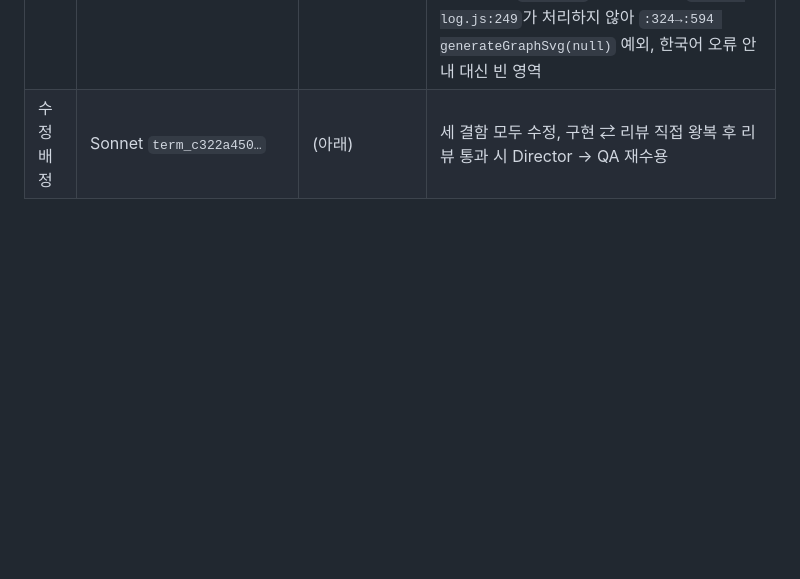
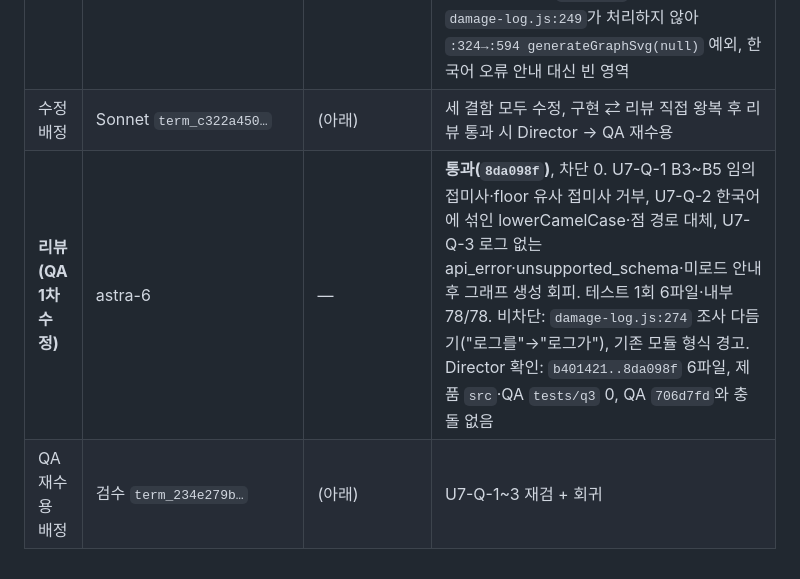
Before and after one commit to ejiie/Nikke-Simul, a Markdown page: docs/audit-labels-assignment-2026-10-01.ko.md, the part around the change. GitHub-like rendering; blank space fills up the shorter version.

Commit message:
docs: record U-FIX-7 fix review pass and request QA re-acceptance
Co-Authored-By: Claude Opus 5.5 <noreply@anthropic.com>

```diff
--- a/docs/audit-labels-assignment-2026-10-01.ko.md
+++ b/docs/audit-labels-assignment-2026-10-01.ko.md
@@ -55,3 +55,5 @@ Director 통지 후 구현 커밋이 확정된 상태의 UI worktree에서(파
 | **QA 1차** | 검수 | — | **전체 수용 차단(3결함)**. 검수 `706d7fd`(UI `b401421` ff), [QA 보고서](C:/Users/user/orca/workspaces/Nikke-Simul/검수/docs/audit-labels-qa.ko.md), 증거 색인 검수 `artifacts/single-deck-qa/ufix7-preparation/evidence-index.json`. 새 검사 1025 중 1020 통과. 정상 저장본의 F2-Q-6 표시 수정은 수용, 기존 F2 회귀 전부 통과(피해 19,462건 독립 산술, 팀 24,007,922,311). QA 커밋 제품 변경 0 |
 | QA 결함 | — | — | **U7-Q-1** `damage-log-adapter.js:398/401` B3~B5 operation을 접두사만 검사 — `multiply 1.25; qa_unknown_transform`을 "× 1.25 곱함", `multiply 1.25; floor_if_qa_condition`을 "곱한 뒤 내림"으로 단정(전체 문자열이 미등록이면 "저장된 연산 미확인"이어야 함). **U7-Q-2** `display-labels.js:76/112~114` → `app.js:251` 고급 진단 `issues[].message`의 `검사 필요: effectiveAttack`·`검사 필요: calculation.terms`처럼 한국어 + lowerCamelCase/점 경로가 섞인 문자열이 `CODE_LIKE`를 통과해 그대로 표시. **U7-Q-3**(기존 결함, `3d84fe4`에도 있음) damageLog 없이 만든 replay에서 `/damage-log` 조회가 실패하면 adapter가 `log:null`을 반환하는데 `damage-log.js:249`가 처리하지 않아 `:324→:594 generateGraphSvg(null)` 예외, 한국어 오류 안내 대신 빈 영역 |
 | 수정 배정 | Sonnet `term_c322a450…` | (아래) | 세 결함 모두 수정, 구현 ⇄ 리뷰 직접 왕복 후 리뷰 통과 시 Director → QA 재수용 |
+| **리뷰(QA 1차 수정)** | astra-6 | — | **통과(`8da098f`)**, 차단 0. U7-Q-1 B3~B5 임의 접미사·floor 유사 접미사 거부, U7-Q-2 한국어에 섞인 lowerCamelCase·점 경로 대체, U7-Q-3 로그 없는 api_error·unsupported_schema·미로드 안내 후 그래프 생성 회피. 테스트 1회 6파일·내부 78/78. 비차단: `damage-log.js:274` 조사 다듬기("로그를"→"로그가"), 기존 모듈 형식 경고. Director 확인: `b401421..8da098f` 6파일, 제품 `src`·QA `tests/q3` 0, QA `706d7fd`와 충돌 없음 |
+| QA 재수용 배정 | 검수 `term_234e279b…` | (아래) | U7-Q-1~3 재검 + 회귀 |
```
